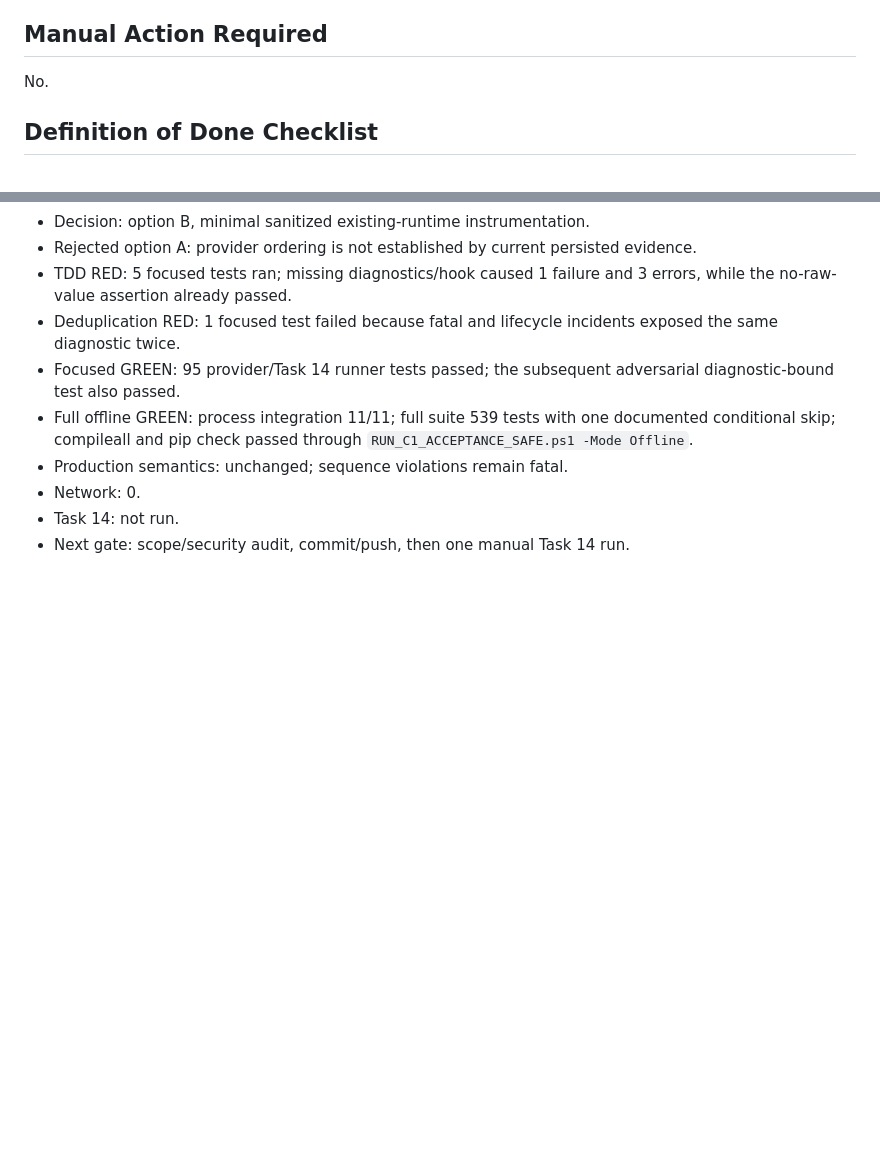
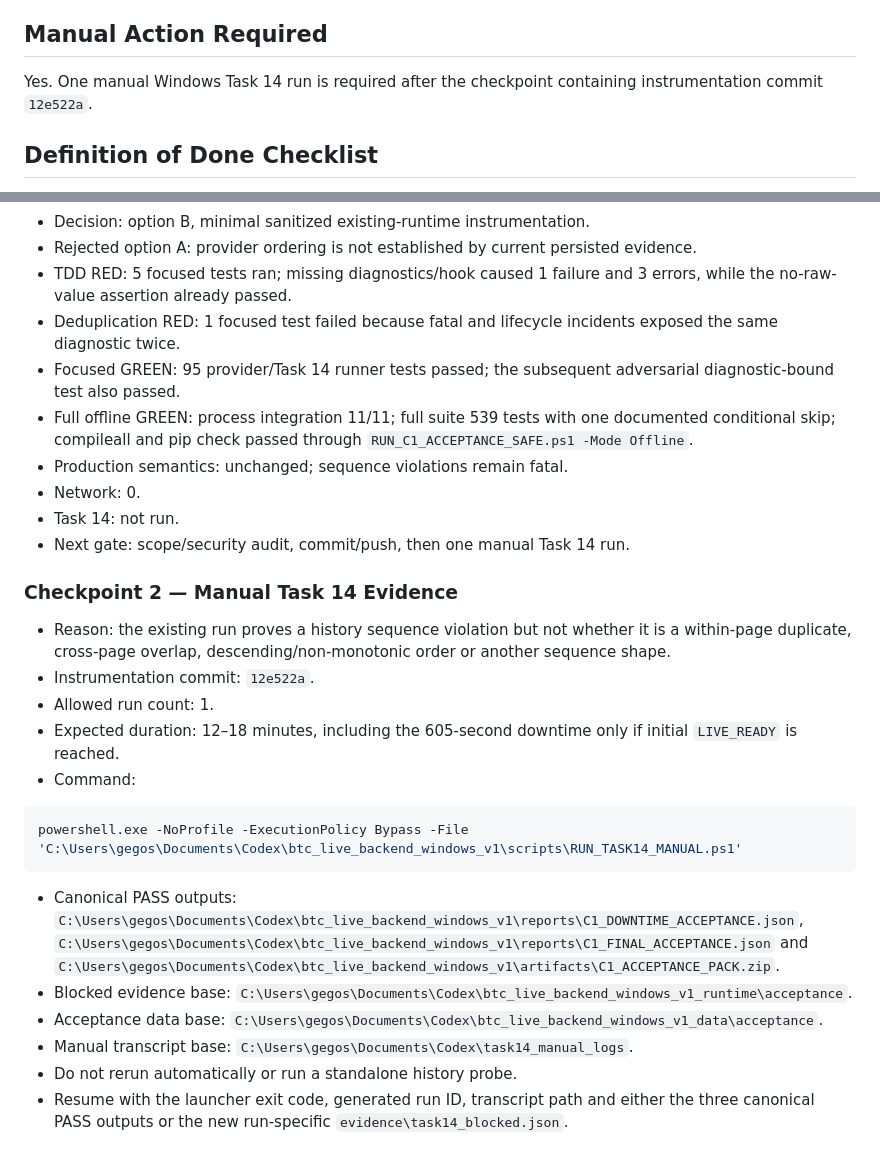
Before and after one commit to HURAKENT/btc-live-backend-windows-v1, a Markdown page: docs/C1_GOAL_PROGRESS.md, 2 parts joined by grey strips. Rendered like a GitHub page; blank space fills up the shorter version.

Commit message:
docs: pause C1 goal for manual Task 14 evidence

````diff
--- a/docs/C1_GOAL_PROGRESS.md
+++ b/docs/C1_GOAL_PROGRESS.md
@@ -36,7 +36,8 @@ ordering, deduplication or pagination semantics.
 
 ## Manual Action Required
 
-No.
+Yes. One manual Windows Task 14 run is required after the checkpoint
+containing instrumentation commit `12e522a`.
 
 ## Definition of Done Checklist
 
@@ -109,3 +110,35 @@ No.
 - Network: 0.
 - Task 14: not run.
 - Next gate: scope/security audit, commit/push, then one manual Task 14 run.
+
+### Checkpoint 2 — Manual Task 14 Evidence
+
+- Reason: the existing run proves a history sequence violation but not whether
+  it is a within-page duplicate, cross-page overlap, descending/non-monotonic
+  order or another sequence shape.
+- Instrumentation commit:
+  `12e522a`.
+- Allowed run count: 1.
+- Expected duration: 12–18 minutes, including the 605-second downtime only if
+  initial `LIVE_READY` is reached.
+- Command:
+
+```powershell
+powershell.exe -NoProfile -ExecutionPolicy Bypass -File 'C:\Users\gegos\Documents\Codex\btc_live_backend_windows_v1\scripts\RUN_TASK14_MANUAL.ps1'
+```
+
+- Canonical PASS outputs:
+  `C:\Users\gegos\Documents\Codex\btc_live_backend_windows_v1\reports\C1_DOWNTIME_ACCEPTANCE.json`,
+  `C:\Users\gegos\Documents\Codex\btc_live_backend_windows_v1\reports\C1_FINAL_ACCEPTANCE.json`
+  and
+  `C:\Users\gegos\Documents\Codex\btc_live_backend_windows_v1\artifacts\C1_ACCEPTANCE_PACK.zip`.
+- Blocked evidence base:
+  `C:\Users\gegos\Documents\Codex\btc_live_backend_windows_v1_runtime\acceptance`.
+- Acceptance data base:
+  `C:\Users\gegos\Documents\Codex\btc_live_backend_windows_v1_data\acceptance`.
+- Manual transcript base:
+  `C:\Users\gegos\Documents\Codex\task14_manual_logs`.
+- Do not rerun automatically or run a standalone history probe.
+- Resume with the launcher exit code, generated run ID, transcript path and
+  either the three canonical PASS outputs or the new run-specific
+  `evidence\task14_blocked.json`.
````
